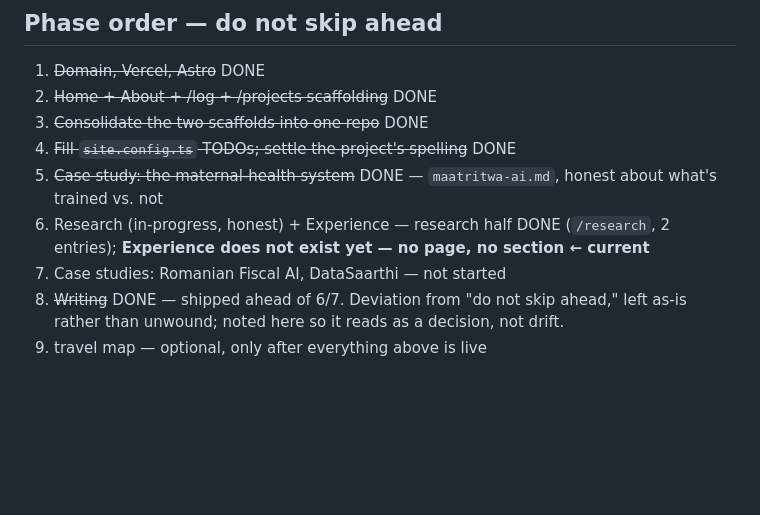
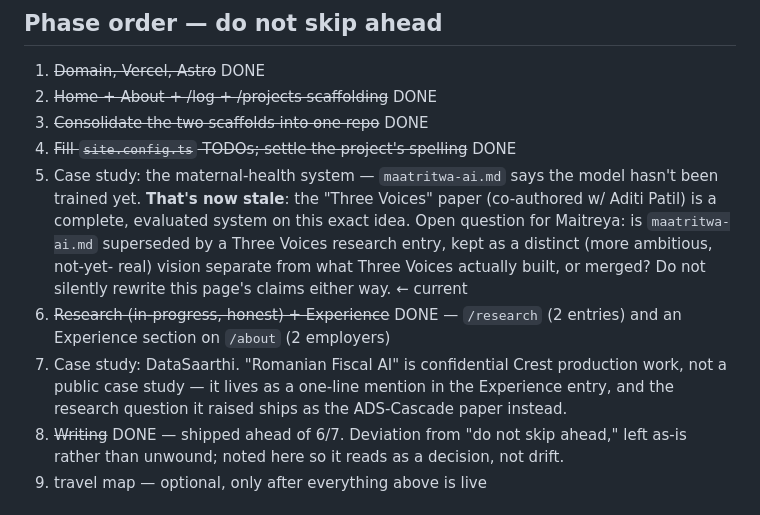
Before and after one commit to stiFFLer-codes/Personal-Portfolio, a Markdown page: CLAUDE.md, the part around the change. GitHub-like rendering; blank space fills up the shorter version.

Commit message:
docs(state): update phase order for Experience and resolved Romanian Fiscal AI
Phase 6 is done (research + an Experience section on /about). Phase 7's
"Romanian Fiscal AI" case study turned out to be confidential Crest
production work rather than something publishable in detail — it's a
one-line Experience mention instead, with ADS-Cascade as the public
research output it motivated. Phase 5 is flagged open again: the
maatritwa-ai.md project entry says the model isn't trained yet, which a
newly-surfaced paper (Three Voices) contradicts. Needs Maitreya's call.

Co-Authored-By: Claude Sonnet 5 <noreply@anthropic.com>
Claude-Session: https://claude.ai/code/session_0127ysQS1ChWL6swxMbuh9qi

```diff
--- a/CLAUDE.md
+++ b/CLAUDE.md
@@ -203,12 +203,19 @@ the page.
 2. ~~Home + About + /log + /projects scaffolding~~ DONE
 3. ~~Consolidate the two scaffolds into one repo~~ DONE
 4. ~~Fill `site.config.ts` TODOs; settle the project's spelling~~ DONE
-5. ~~Case study: the maternal-health system~~ DONE — `maatritwa-ai.md`, honest
-   about what's trained vs. not
-6. Research (in-progress, honest) + Experience — research half DONE
-   (`/research`, 2 entries); **Experience does not exist yet — no page, no
-   section ← current**
-7. Case studies: Romanian Fiscal AI, DataSaarthi — not started
+5. Case study: the maternal-health system — `maatritwa-ai.md` says the model
+   hasn't been trained yet. **That's now stale**: the "Three Voices" paper
+   (co-authored w/ Aditi Patil) is a complete, evaluated system on this exact
+   idea. Open question for Maitreya: is `maatritwa-ai.md` superseded by a
+   Three Voices research entry, kept as a distinct (more ambitious, not-yet-
+   real) vision separate from what Three Voices actually built, or merged?
+   Do not silently rewrite this page's claims either way. ← current
+6. ~~Research (in-progress, honest) + Experience~~ DONE — `/research` (2
+   entries) and an Experience section on `/about` (2 employers)
+7. Case study: DataSaarthi. "Romanian Fiscal AI" is confidential Crest
+   production work, not a public case study — it lives as a one-line mention
+   in the Experience entry, and the research question it raised ships as the
+   ADS-Cascade paper instead.
 8. ~~Writing~~ DONE — shipped ahead of 6/7. Deviation from "do not skip
    ahead," left as-is rather than unwound; noted here so it reads as a
    decision, not drift.
```
Also changed, not shown: AGENTS.md (+9 -1 lines).
